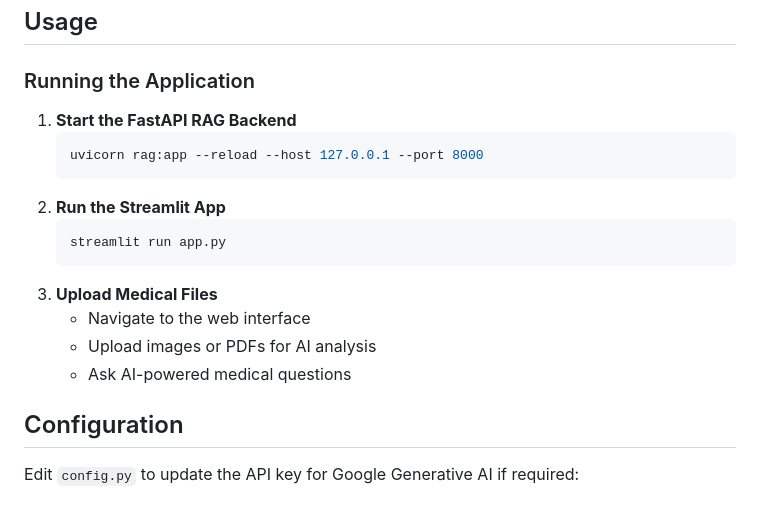
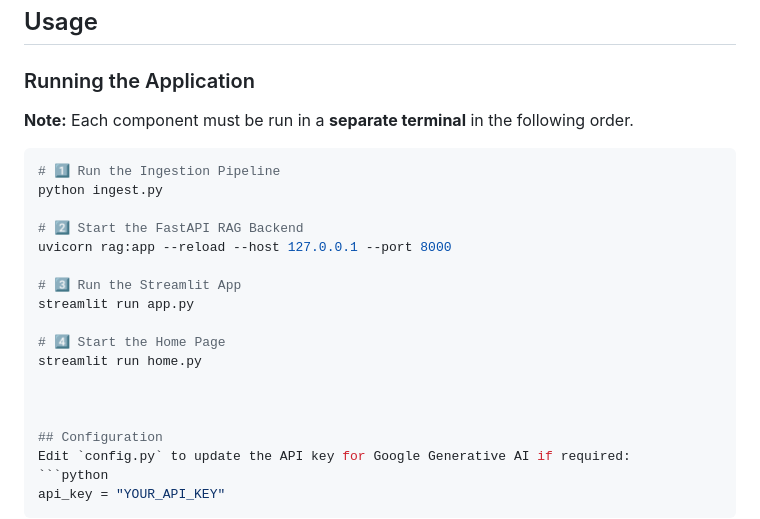
Before and after one commit to vigasinii/MediScope---AI-Powered-Medical-RAG-Diagnostic-Assistant, a Markdown page: README.md, the part around the change. Rendered like a GitHub page.

````diff
--- a/README.md
+++ b/README.md
@@ -55,18 +55,22 @@ https://huggingface.co/TheBloke/meditron-7B-GGUF/blob/main/meditron-7b.Q4_K_M.gg
 
 ## Usage
 ### Running the Application
-1. **Start the FastAPI RAG Backend**
-   ```sh
-   uvicorn rag:app --reload --host 127.0.0.1 --port 8000
-   ```
-2. **Run the Streamlit App**
-   ```sh
-   streamlit run app.py
-   ```
-3. **Upload Medical Files**
-   - Navigate to the web interface
-   - Upload images or PDFs for AI analysis
-   - Ask AI-powered medical questions
+**Note:** Each component must be run in a **separate terminal** in the following order.
+
+```sh
+# 1️⃣ Run the Ingestion Pipeline
+python ingest.py
+
+# 2️⃣ Start the FastAPI RAG Backend
+uvicorn rag:app --reload --host 127.0.0.1 --port 8000
+
+# 3️⃣ Run the Streamlit App
+streamlit run app.py
+
+# 4️⃣ Start the Home Page
+streamlit run home.py
+
+
 
 ## Configuration
 Edit `config.py` to update the API key for Google Generative AI if required:
````
